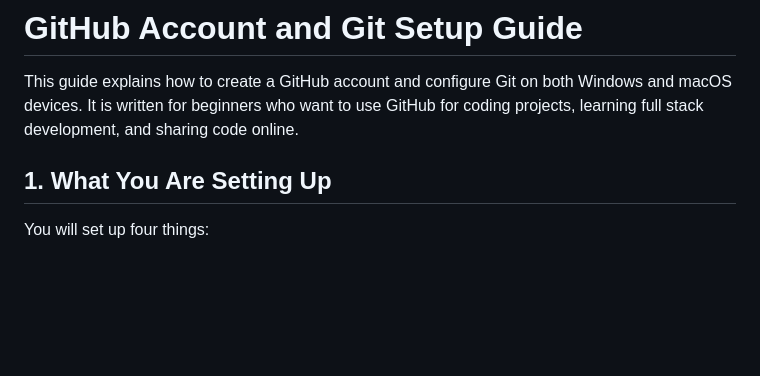
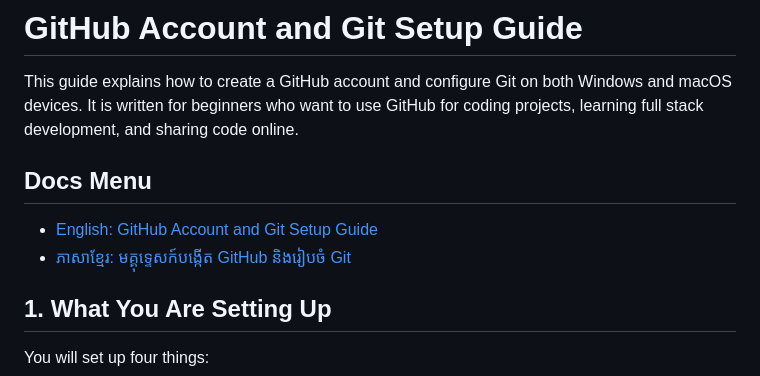
Before and after one commit to hsh-2001/LearnFullStack, a Markdown page: github-setup.md, the part around the change. GitHub-like rendering; blank space fills up the shorter version.

```diff
--- a/github-setup.md
+++ b/github-setup.md
@@ -1,6 +1,11 @@
 # GitHub Account and Git Setup Guide
 
 This guide explains how to create a GitHub account and configure Git on both Windows and macOS devices. It is written for beginners who want to use GitHub for coding projects, learning full stack development, and sharing code online.
+
+## Docs Menu
+
+- [English: GitHub Account and Git Setup Guide](github-setup.md)
+- [ភាសាខ្មែរ: មគ្គុទ្ទេសក៍បង្កើត GitHub និងរៀបចំ Git](github-setup-km.md)
 
 ## 1. What You Are Setting Up
 
```
Also changed, not shown: github-setup-km.md (+5 -0 lines).
